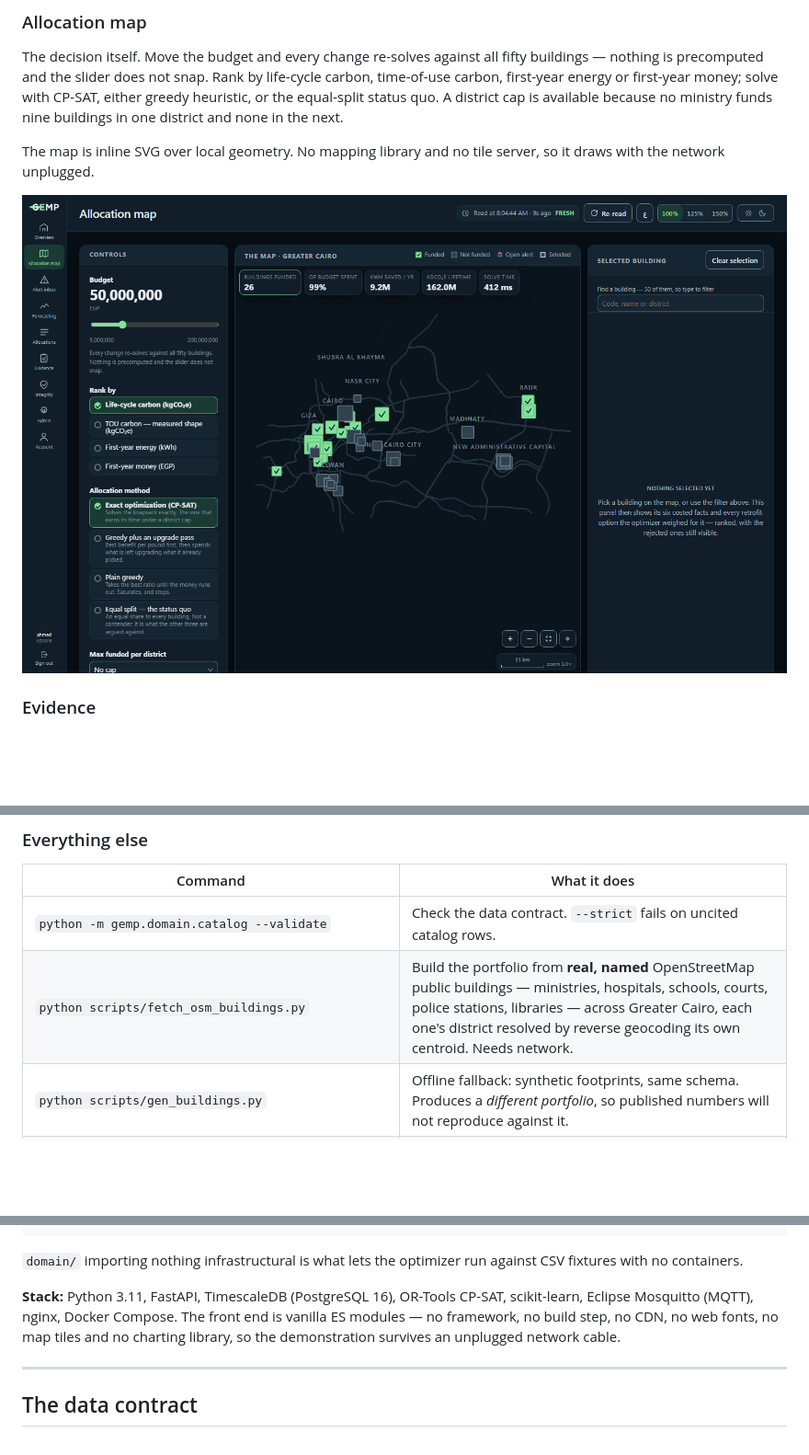
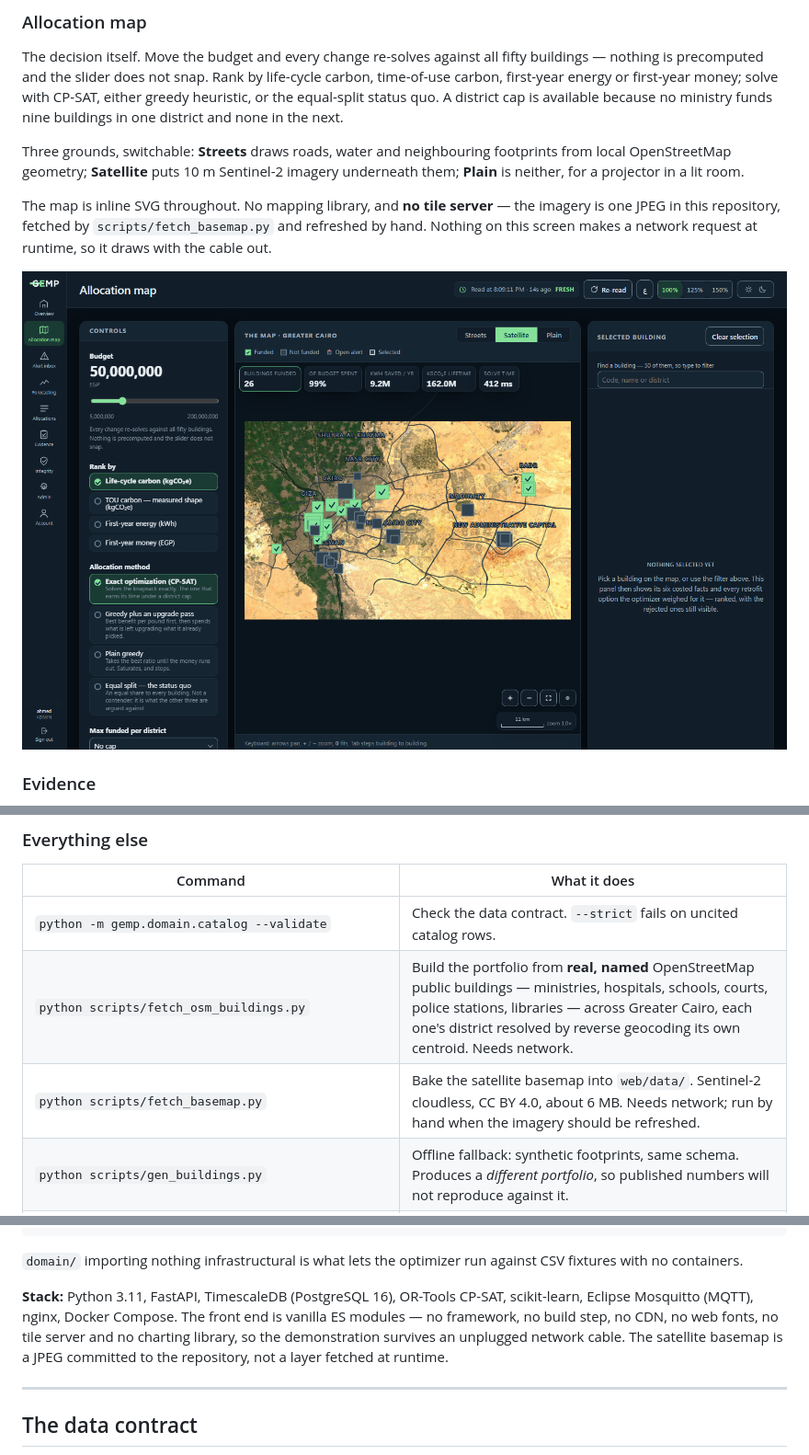
Before and after one commit to AhmadEbaid001/EcoForge, a Markdown page: README.md, 3 parts joined by grey strips. Shown at 92% size. GitHub-like rendering; pictures changed too: docs/images/allocation-map.png; blank space fills up the shorter version.

```diff
--- a/README.md
+++ b/README.md
@@ -78,8 +78,14 @@ carbon, time-of-use carbon, first-year energy or first-year money; solve with CP
 either greedy heuristic, or the equal-split status quo. A district cap is available
 because no ministry funds nine buildings in one district and none in the next.
 
-The map is inline SVG over local geometry. No mapping library and no tile server, so it
-draws with the network unplugged.
+Three grounds, switchable: **Streets** draws roads, water and neighbouring footprints
+from local OpenStreetMap geometry; **Satellite** puts 10 m Sentinel-2 imagery underneath
+them; **Plain** is neither, for a projector in a lit room.
+
+The map is inline SVG throughout. No mapping library, and **no tile server** — the
+imagery is one JPEG in this repository, fetched by `scripts/fetch_basemap.py` and
+refreshed by hand. Nothing on this screen makes a network request at runtime, so it
+draws with the cable out.
 
 <img src="docs/images/allocation-map.png" alt="Allocation map" width="900">
 
@@ -164,6 +170,7 @@ No default account ships, by design. The bootstrap command prints a password onc
 |---|---|
 | `python -m gemp.domain.catalog --validate` | Check the data contract. `--strict` fails on uncited catalog rows. |
 | `python scripts/fetch_osm_buildings.py` | Build the portfolio from **real, named** OpenStreetMap public buildings — ministries, hospitals, schools, courts, police stations, libraries — across Greater Cairo, each one's district resolved by reverse geocoding its own centroid. Needs network. |
+| `python scripts/fetch_basemap.py` | Bake the satellite basemap into `web/data/`. Sentinel-2 cloudless, CC BY 4.0, about 6 MB. Needs network; run by hand when the imagery should be refreshed. |
 | `python scripts/gen_buildings.py` | Offline fallback: synthetic footprints, same schema. Produces a *different portfolio*, so published numbers will not reproduce against it. |
 | `python -m gemp.optimize.cli --budget 10000000` | Solve and print an allocation. |
 | `python -m gemp.optimize.cli --budget 10000000 --compare --district-cap 2` | The instance where the exact solver decisively beats every heuristic. |
@@ -269,8 +276,9 @@ fixtures with no containers.
 
 **Stack:** Python 3.11, FastAPI, TimescaleDB (PostgreSQL 16), OR-Tools CP-SAT,
 scikit-learn, Eclipse Mosquitto (MQTT), nginx, Docker Compose. The front end is vanilla
-ES modules — no framework, no build step, no CDN, no web fonts, no map tiles and no
-charting library, so the demonstration survives an unplugged network cable.
+ES modules — no framework, no build step, no CDN, no web fonts, no tile server and no
+charting library, so the demonstration survives an unplugged network cable. The satellite
+basemap is a JPEG committed to the repository, not a layer fetched at runtime.
 
 ---
 
```
Also changed, not shown: 8 other files.
